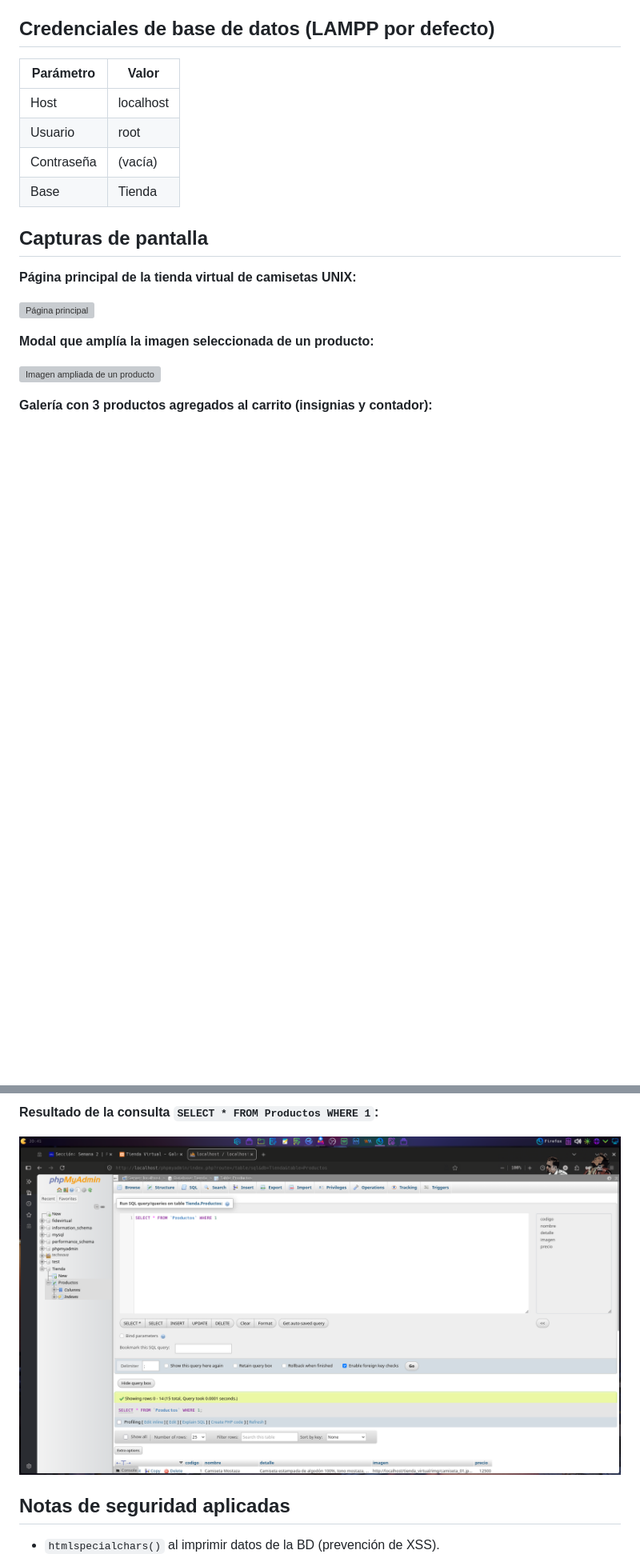
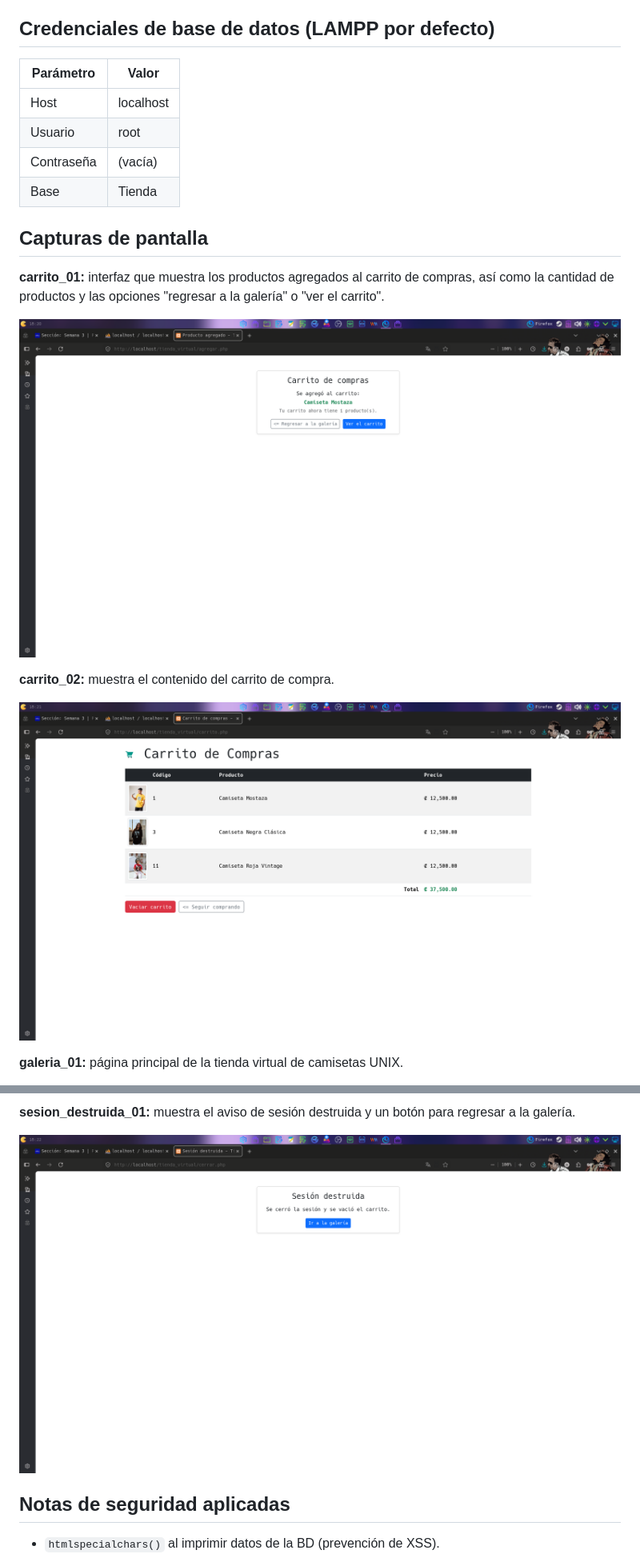
Before and after one commit to oramirez13/tienda_virtual, a Markdown page: README.md, 2 parts joined by grey strips. Shown at 80% size. GitHub-like rendering; blank space fills up the shorter version; grey boxes are pictures that could not be loaded.

Commit message:
Corregir pies de las capturas de pantalla del README

```diff
--- a/README.md
+++ b/README.md
@@ -89,13 +89,13 @@ Abrir en el navegador: <http://localhost/tienda_virtual/>
 
 ## Capturas de pantalla
 
-**Página principal de la tienda virtual de camisetas UNIX:**
+**carrito_01:** interfaz que muestra los productos agregados al carrito de compras, así como la cantidad de productos y las opciones "regresar a la galería" o "ver el carrito".
 
-![Página principal](screenshots/galeria_01.png)
+![carrito_01](screenshots/carrito_01.png)
 
-**Modal que amplía la imagen seleccionada de un producto:**
+**carrito_02:** muestra el contenido del carrito de compra.
 
-![Imagen ampliada de un producto](screenshots/galeria_05.png)
+![carrito_02](screenshots/carrito_02.png)
 
-**Galería con 3 productos agregados al carrito (insignias y contador):**
+**galeria_01:** página principal de la tienda virtual de camisetas UNIX.
 
@@ -120,7 +119,7 @@ opciones "regresar a la galería" o "ver el carrito":**
 
-**Resultado de la consulta `SELECT * FROM Productos WHERE 1`:**
+**sesion_destruida_01:** muestra el aviso de sesión destruida y un botón para regresar a la galería.
 
-![phpMyAdmin - consulta SELECT](screenshots/galeria_04.png)
+![sesion_destruida_01](screenshots/sesion_destruida_01.png)
 
 ## Notas de seguridad aplicadas
 
```
Also changed, not shown: other parts of README.md (+9 -10 lines).
